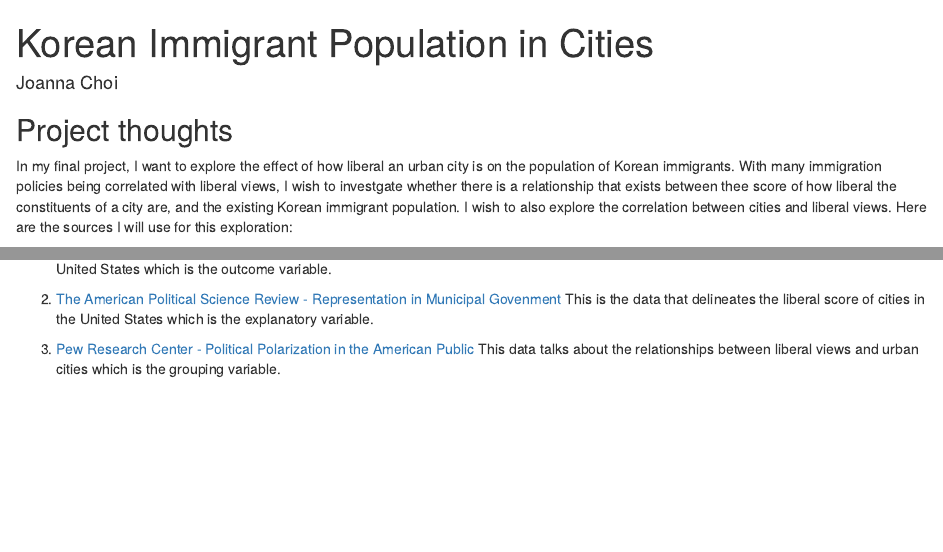
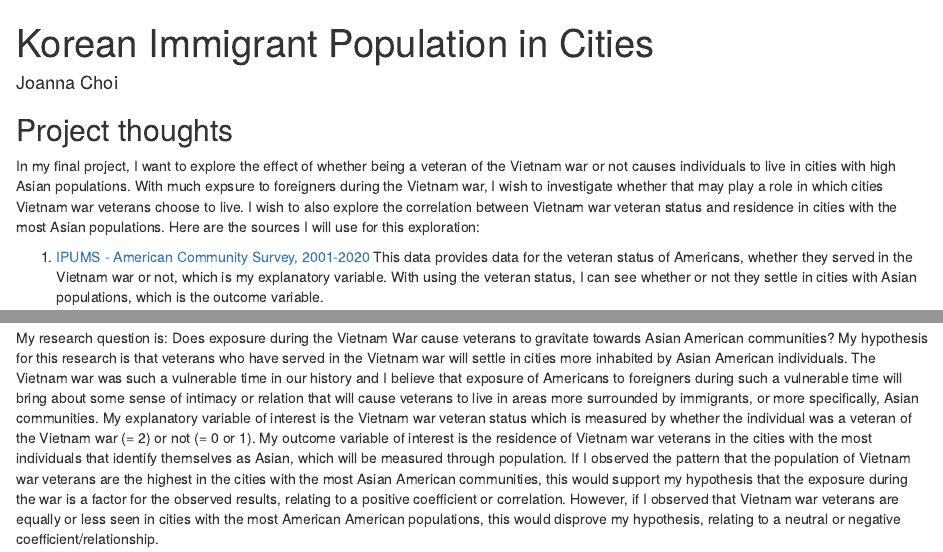
Before and after one commit to joanna-choi/gov50-final-project, an R Markdown document (index.Rmd): the page in a window 1100 px wide, from its top, and a second part further down, joined at a grey line. Rendered offline with R 4.5, knitr and Pandoc, with nearby package versions; drawn as R Markdown's standard HTML page in place of the format the file asks for; some code elsewhere in the file could not run offline; common packages that the code uses without loading them are loaded.

Commit message:
milestone #2

````diff
--- a/index.Rmd
+++ b/index.Rmd
@@ -11,10 +11,9 @@ output:
 
 ## Project thoughts
 
-In my final project, I want to explore the effect of how liberal an urban city is on the population of Korean immigrants. With many immigration policies being correlated with liberal views, I wish to investgate whether there is a relationship that exists between thee score of how liberal the constituents of a city are, and the existing Korean immigrant population. I wish to also explore the correlation between cities and liberal views. Here are the sources I will use for this exploration:
+In my final project, I want to explore the effect of whether being a veteran of the Vietnam war or not causes individuals to live in cities with high Asian populations. With much expsure to foreigners during the Vietnam war, I wish to investigate whether that may play a role in which cities Vietnam war veterans choose to live. I wish to also explore the correlation between Vietnam war veteran status and residence in cities with the most Asian populations. Here are the sources I will use for this exploration:
 
-1. [Pew Research Center - Korean in the U.S. Fact Sheet](https://www.pewresearch.org/social-trends/fact-sheet/asian-americans-koreans-in-the-u-s/) This data provides the cities with the highest number of Korean populations in the United States which is the outcome variable.
+1. [IPUMS - American Community Survey, 2001-2020](https://sda.usa.ipums.org/sdaweb/analysis/?dataset=all_acs_samples) This data provides data for the veteran status of Americans, whether they served in the Vietnam war or not, which is my explanatory variable. With using the veteran status, I can see whether or not they settle in cities with Asian populations, which is the outcome variable.
 
-2. [The American Political Science Review - Representation in Municipal Govenment](https://www-jstor-org.ezp-prod1.hul.harvard.edu/stable/pdf/43654395.pdf?refreqid=excelsior%3A3d20248d6bf9a85ad9e0c8f94c4d4d66&ab_segments=&origin=&acceptTC=1) This is the data that delineates the liberal score of cities in the United States which is the explanatory variable.
 
-3. [Pew Research Center - Political Polarization in the American Public](https://www.pewresearch.org/politics/2014/06/12/section-3-political-polarization-and-personal-life/) This data talks about the relationships between liberal views and urban cities which is the grouping variable.
+```{r}
@@ -20,0 +25 @@ In my final project, I want to explore the effect of how liberal an urban city i
+My research question is: Does exposure during the Vietnam War cause veterans to gravitate towards Asian American communities? My hypothesis for this research is that veterans who have served in the Vietnam war will settle in cities more inhabited by Asian American individuals. The Vietnam war was such a vulnerable time in our history and I believe that exposure of Americans to foreigners during such a vulnerable time will bring about some sense of intimacy or relation that will cause veterans to live in areas more surrounded by immigrants, or more specifically, Asian communities. My explanatory variable of interest is the Vietnam war veteran status which is measured by whether the individual was a veteran of the Vietnam war (= 2) or not (= 0 or 1). My outcome variable of interest is the residence of Vietnam war veterans in the cities with the most individuals that identify themselves as Asian, which will be measured through population. If I observed the pattern that the population of Vietnam war veterans are the highest in the cities with the most Asian American communities, this would support my hypothesis that the exposure during the war is a factor for the observed results, relating to a positive coefficient or correlation. However, if I observed that Vietnam war veterans are equally or less seen in cities with the most American American populations, this would disprove my hypothesis, relating to a neutral or negative coefficient/relationship.
````
Also changed, not shown: index.Rmd (5 more changed lines).
